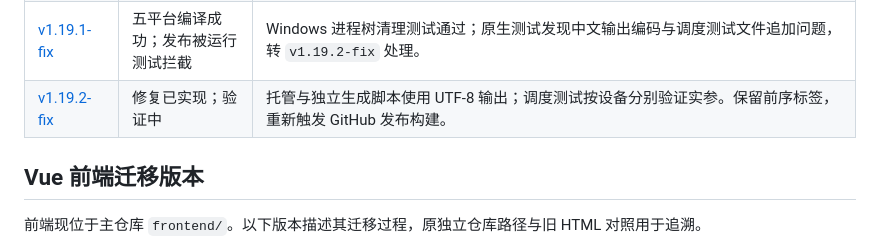
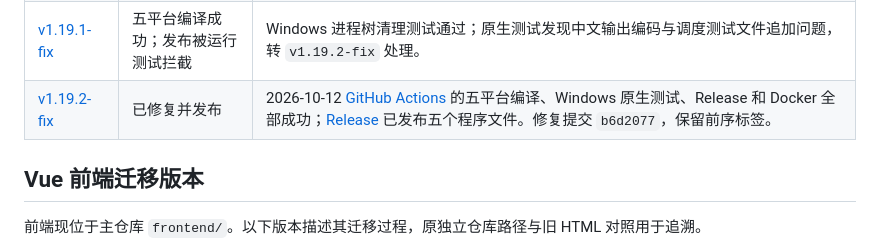
Before and after one commit to liuzhuogood/MyWebScrcpy, a Markdown page: docs/versions/README.md, the part around the change. Rendered like a GitHub page.

Commit message:
docs(发布@v1.19.2-fix)：记录 GitHub 全平台构建与发布成功

```diff
--- a/docs/versions/README.md
+++ b/docs/versions/README.md
@@ -45,7 +45,7 @@
 | [v1.18.0-feature](v1.18.0-feature/version.md) | 已完成；真实手机动作另行验收 | 三栏工作台、底部标签、多选设备、所选设备与公共模板合集、明确设备迁移及独立进程管理。2026-10-11 正式构建、Go 全量/race 检查和隔离浏览器验收通过；原动作编译器仍为占位，未升级用户数据库或发布。 |
 | [v1.19.0-feature](v1.19.0-feature/version.md) | 已实现并完成真机压测 | 投屏启动加速与会话并发优化：`cleanup=false` 保留设备端 Jar、按设备缓存 SDK 与 Jar 状态、移除 1500ms 硬编码等待与冗余校验、按 serial 单飞建连并延长保活至 60s。真机冷启动首帧由 2.66s 降至 0.53s~0.89s（提速 3.0x~3.9x）。 |
 | [v1.19.1-fix](v1.19.1-fix/version.md) | 五平台编译成功；发布被运行测试拦截 | Windows 进程树清理测试通过；原生测试发现中文输出编码与调度测试文件追加问题，转 `v1.19.2-fix` 处理。 |
-| [v1.19.2-fix](v1.19.2-fix/version.md) | 修复已实现；验证中 | 托管与独立生成脚本使用 UTF-8 输出；调度测试按设备分别验证实参。保留前序标签，重新触发 GitHub 发布构建。 |
+| [v1.19.2-fix](v1.19.2-fix/version.md) | 已修复并发布 | 2026-10-12 [GitHub Actions](https://github.com/liuzhuogood/MyWebScrcpy/actions/runs/38155571572) 的五平台编译、Windows 原生测试、Release 和 Docker 全部成功；[Release](https://github.com/liuzhuogood/MyWebScrcpy/releases/tag/v1.19.2) 已发布五个程序文件。修复提交 `b6d2077`，保留前序标签。 |
 
 ## Vue 前端迁移版本
 
```
Also changed, not shown: 1 other file.
